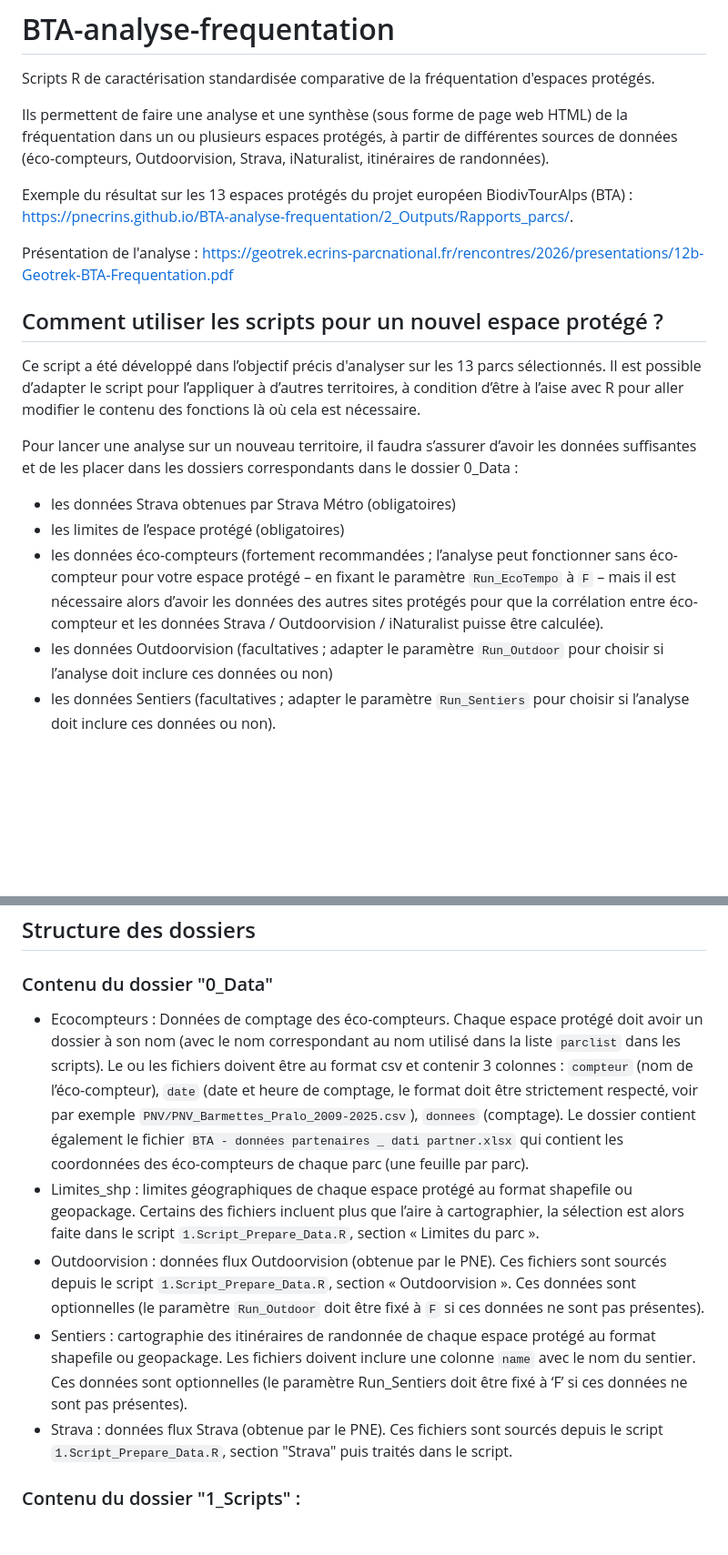
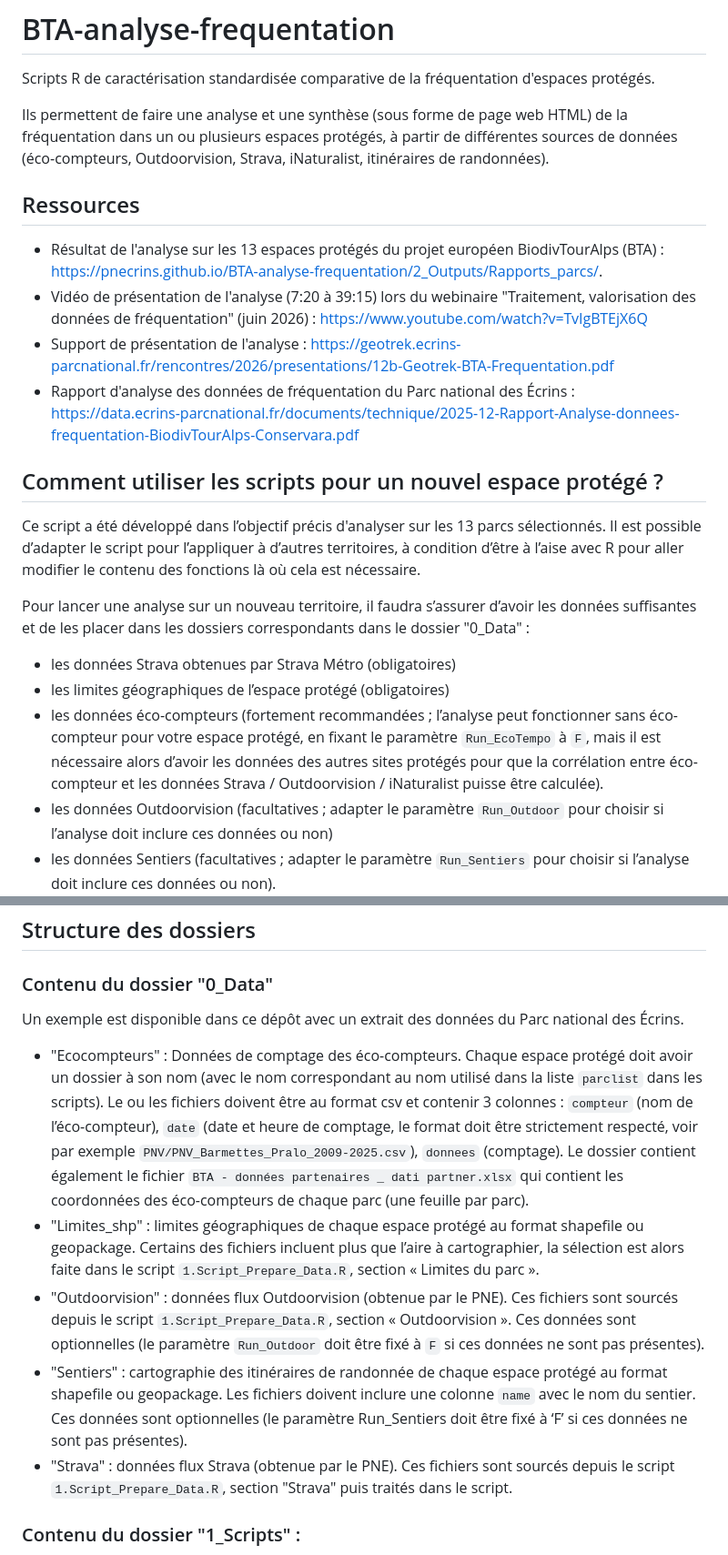
Before and after one commit to PnEcrins/BTA-analyse-frequentation, a Markdown page: README.md, 2 parts joined by grey strips. Shown at 91% size. Rendered like a GitHub page; blank space fills up the shorter version.

Commit message:
Complément du README
Added resources and examples for data analysis in the README.

```diff
--- a/README.md
+++ b/README.md
@@ -4,19 +4,22 @@ Scripts R de caractérisation standardisée comparative de la fréquentation d'e
 
 Ils permettent de faire une analyse et une synthèse (sous forme de page web HTML) de la fréquentation dans un ou plusieurs espaces protégés, à partir de différentes sources de données (éco-compteurs, Outdoorvision, Strava, iNaturalist, itinéraires de randonnées).
 
-Exemple du résultat sur les 13 espaces protégés du projet européen BiodivTourAlps (BTA) : https://pnecrins.github.io/BTA-analyse-frequentation/2_Outputs/Rapports_parcs/.
+## Ressources
 
-Présentation de l'analyse : https://geotrek.ecrins-parcnational.fr/rencontres/2026/presentations/12b-Geotrek-BTA-Frequentation.pdf
+- Résultat de l'analyse sur les 13 espaces protégés du projet européen BiodivTourAlps (BTA) : https://pnecrins.github.io/BTA-analyse-frequentation/2_Outputs/Rapports_parcs/.
+- Vidéo de présentation de l'analyse (7:20 à 39:15) lors du webinaire "Traitement, valorisation des données de fréquentation" (juin 2026) : https://www.youtube.com/watch?v=TvIgBTEjX6Q
+- Support de présentation de l'analyse : https://geotrek.ecrins-parcnational.fr/rencontres/2026/presentations/12b-Geotrek-BTA-Frequentation.pdf
+- Rapport d'analyse des données de fréquentation du Parc national des Écrins : https://data.ecrins-parcnational.fr/documents/technique/2025-12-Rapport-Analyse-donnees-frequentation-BiodivTourAlps-Conservara.pdf
 
 ## Comment utiliser les scripts pour un nouvel espace protégé ?
 
 Ce script a été développé dans l’objectif précis d'analyser sur les 13 parcs sélectionnés. Il est possible d’adapter le script pour l’appliquer à d’autres territoires, à condition d’être à l’aise avec R pour aller modifier le contenu des fonctions là où cela est nécessaire.
 
-Pour lancer une analyse sur un nouveau territoire, il faudra s’assurer d’avoir les données suffisantes et de les placer dans les dossiers correspondants dans le dossier 0_Data :
+Pour lancer une analyse sur un nouveau territoire, il faudra s’assurer d’avoir les données suffisantes et de les placer dans les dossiers correspondants dans le dossier "0_Data" :
 
 - les données Strava obtenues par Strava Métro (obligatoires)
-- les limites de l’espace protégé (obligatoires)
-- les données éco-compteurs (fortement recommandées ; l’analyse peut fonctionner sans éco-compteur pour votre espace protégé – en fixant le paramètre `Run_EcoTempo` à `F` – mais il est nécessaire alors d’avoir les données des autres sites protégés pour que la corrélation entre éco-compteur et les données Strava / Outdoorvision / iNaturalist puisse être calculée).
+- les limites géographiques de l’espace protégé (obligatoires)
+- les données éco-compteurs (fortement recommandées ; l’analyse peut fonctionner sans éco-compteur pour votre espace protégé, en fixant le paramètre `Run_EcoTempo` à `F`, mais il est nécessaire alors d’avoir les données des autres sites protégés pour que la corrélation entre éco-compteur et les données Strava / Outdoorvision / iNaturalist puisse être calculée).
 - les données Outdoorvision (facultatives ; adapter le paramètre `Run_Outdoor` pour choisir si l’analyse doit inclure ces données ou non)
 - les données Sentiers (facultatives ; adapter le paramètre `Run_Sentiers` pour choisir si l’analyse doit inclure ces données ou non).
 
@@ -30,11 +33,13 @@ Questions à adresser à [https://conservara.fr/](conservara.fr).
 
 ### Contenu du dossier "0_Data"
 
-- Ecocompteurs : Données de comptage des éco-compteurs. Chaque espace protégé doit avoir un dossier à son nom (avec le nom correspondant au nom utilisé dans la liste `parclist` dans les scripts). Le ou les fichiers doivent être au format csv et contenir 3 colonnes : `compteur` (nom de l’éco-compteur), `date` (date et heure de comptage, le format doit être strictement respecté, voir par exemple `PNV/PNV_Barmettes_Pralo_2009-2025.csv`), `donnees` (comptage). Le dossier contient également le fichier `BTA - données partenaires _ dati partner.xlsx` qui contient les coordonnées des éco-compteurs de chaque parc (une feuille par parc).
-- Limites_shp : limites géographiques de chaque espace protégé au format shapefile ou geopackage. Certains des fichiers incluent plus que l’aire à cartographier, la sélection est alors faite dans le script `1.Script_Prepare_Data.R`, section « Limites du parc ».
-- Outdoorvision : données flux Outdoorvision (obtenue par le PNE). Ces fichiers sont sourcés depuis le script `1.Script_Prepare_Data.R`, section « Outdoorvision ». Ces données sont optionnelles (le paramètre `Run_Outdoor` doit être fixé à `F` si ces données ne sont pas présentes).
-- Sentiers : cartographie des itinéraires de randonnée de chaque espace protégé au format shapefile ou geopackage. Les fichiers doivent inclure une colonne `name` avec le nom du sentier. Ces données sont optionnelles (le paramètre Run_Sentiers doit être fixé à ‘F’ si ces données ne sont pas présentes).
-- Strava : données flux Strava (obtenue par le PNE). Ces fichiers sont sourcés depuis le script `1.Script_Prepare_Data.R`, section "Strava" puis traités dans le script.
+Un exemple est disponible dans ce dépôt avec un extrait des données du Parc national des Écrins.
+
+- "Ecocompteurs" : Données de comptage des éco-compteurs. Chaque espace protégé doit avoir un dossier à son nom (avec le nom correspondant au nom utilisé dans la liste `parclist` dans les scripts). Le ou les fichiers doivent être au format csv et contenir 3 colonnes : `compteur` (nom de l’éco-compteur), `date` (date et heure de comptage, le format doit être strictement respecté, voir par exemple `PNV/PNV_Barmettes_Pralo_2009-2025.csv`), `donnees` (comptage). Le dossier contient également le fichier `BTA - données partenaires _ dati partner.xlsx` qui contient les coordonnées des éco-compteurs de chaque parc (une feuille par parc).
+- "Limites_shp" : limites géographiques de chaque espace protégé au format shapefile ou geopackage. Certains des fichiers incluent plus que l’aire à cartographier, la sélection est alors faite dans le script `1.Script_Prepare_Data.R`, section « Limites du parc ».
+- "Outdoorvision" : données flux Outdoorvision (obtenue par le PNE). Ces fichiers sont sourcés depuis le script `1.Script_Prepare_Data.R`, section « Outdoorvision ». Ces données sont optionnelles (le paramètre `Run_Outdoor` doit être fixé à `F` si ces données ne sont pas présentes).
+- "Sentiers" : cartographie des itinéraires de randonnée de chaque espace protégé au format shapefile ou geopackage. Les fichiers doivent inclure une colonne `name` avec le nom du sentier. Ces données sont optionnelles (le paramètre Run_Sentiers doit être fixé à ‘F’ si ces données ne sont pas présentes).
+- "Strava" : données flux Strava (obtenue par le PNE). Ces fichiers sont sourcés depuis le script `1.Script_Prepare_Data.R`, section "Strava" puis traités dans le script.
 
 ### Contenu du dossier "1_Scripts" :
 
```
Also changed, not shown: other parts of README.md (+7 -7 lines).
